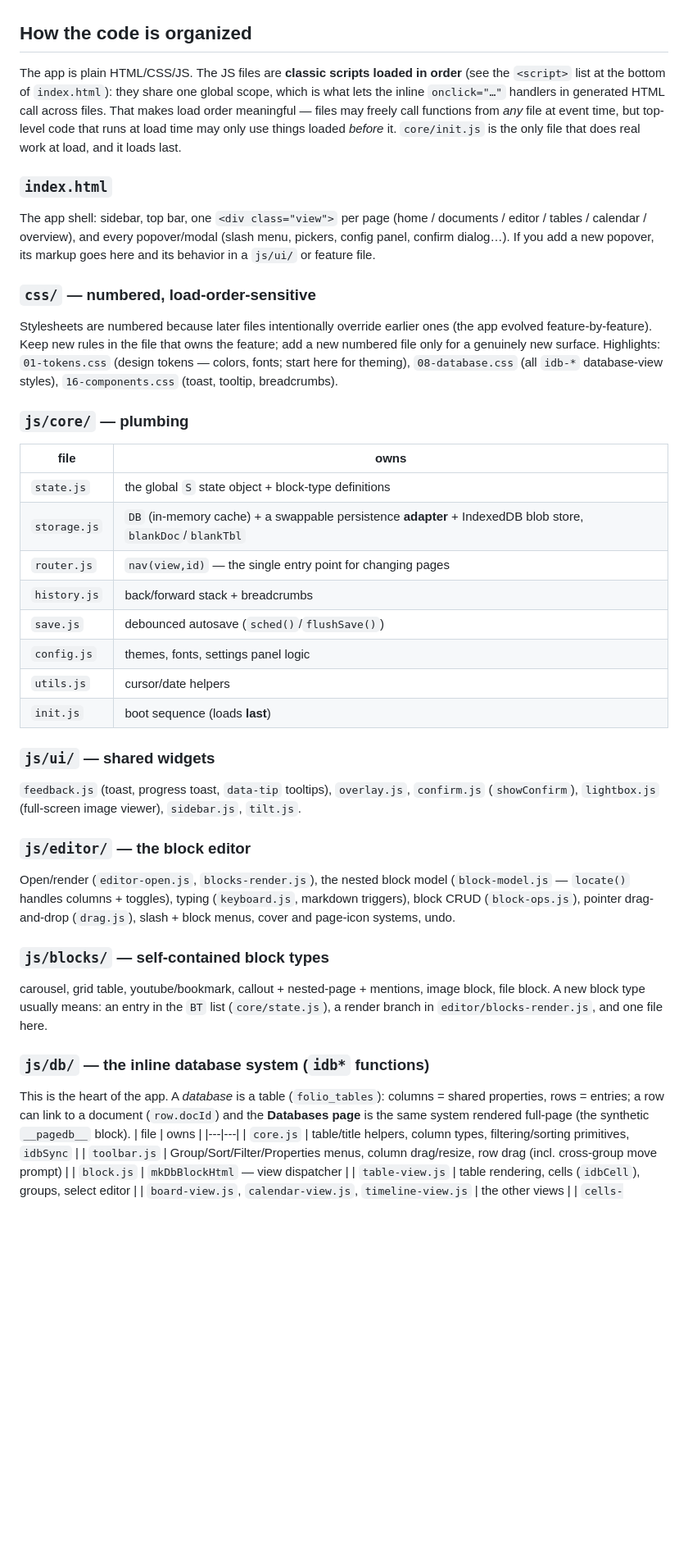
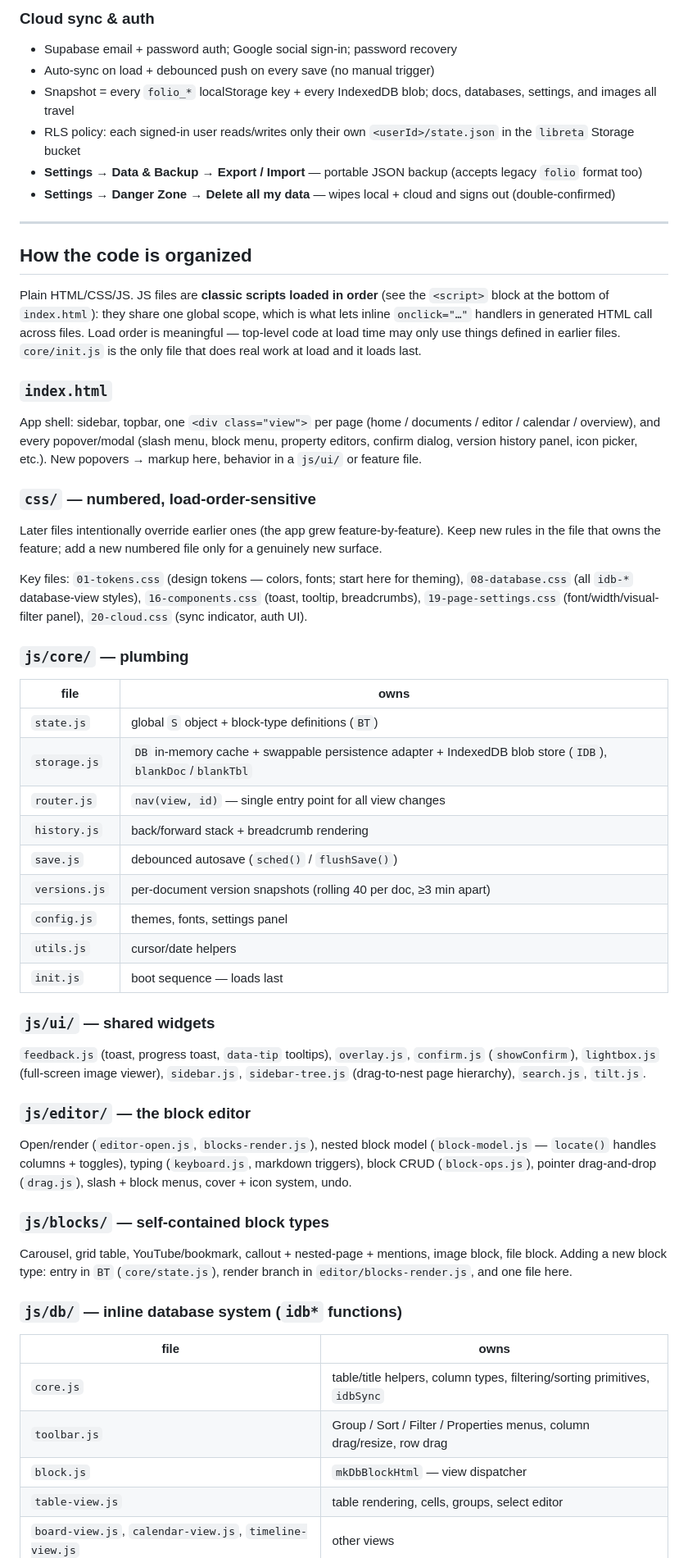
Before and after one commit to JosephDotDev/libreta-io, a Markdown page: README.md, the part around one of its changes. Shown at 82% size. Rendered like a GitHub page; blank space fills up the shorter version.

```diff
--- a/README.md
+++ b/README.md
@@ -18,69 +67,55 @@ happens in `index.html` + `css/` + `js/`.
+### Cloud sync & auth
+- Supabase email + password auth; Google social sign-in; password recovery
+- Auto-sync on load + debounced push on every save (no manual trigger)
+- Snapshot = every `folio_*` localStorage key + every IndexedDB blob; docs, databases, settings, and images all travel
+- RLS policy: each signed-in user reads/writes only their own `<userId>/state.json` in the `libreta` Storage bucket
+- **Settings → Data & Backup → Export / Import** — portable JSON backup (accepts legacy `folio` format too)
+- **Settings → Danger Zone → Delete all my data** — wipes local + cloud and signs out (double-confirmed)
+
+---
 
 ## How the code is organized
 
-The app is plain HTML/CSS/JS. The JS files are **classic scripts loaded in
-order** (see the `<script>` list at the bottom of `index.html`): they share
-one global scope, which is what lets the inline `onclick="…"` handlers in
-generated HTML call across files. That makes load order meaningful — files
-may freely call functions from *any* file at event time, but top-level code
-that runs at load time may only use things loaded *before* it. `core/init.js`
-is the only file that does real work at load, and it loads last.
+Plain HTML/CSS/JS. JS files are **classic scripts loaded in order** (see the `<script>` block at the bottom of `index.html`): they share one global scope, which is what lets inline `onclick="…"` handlers in generated HTML call across files. Load order is meaningful — top-level code at load time may only use things defined in earlier files. `core/init.js` is the only file that does real work at load and it loads last.
 
 ### `index.html`
-The app shell: sidebar, top bar, one `<div class="view">` per page
-(home / documents / editor / tables / calendar / overview), and every
-popover/modal (slash menu, pickers, config panel, confirm dialog…). If you
-add a new popover, its markup goes here and its behavior in a `js/ui/` or
-feature file.
+App shell: sidebar, topbar, one `<div class="view">` per page (home / documents / editor / calendar / overview), and every popover/modal (slash menu, block menu, property editors, confirm dialog, version history panel, icon picker, etc.). New popovers → markup here, behavior in a `js/ui/` or feature file.
 
 ### `css/` — numbered, load-order-sensitive
-Stylesheets are numbered because later files intentionally override earlier
-ones (the app evolved feature-by-feature). Keep new rules in the file that
-owns the feature; add a new numbered file only for a genuinely new surface.
-Highlights: `01-tokens.css` (design tokens — colors, fonts; start here for
-theming), `08-database.css` (all `idb-*` database-view styles),
-`16-components.css` (toast, tooltip, breadcrumbs).
+Later files intentionally override earlier ones (the app grew feature-by-feature). Keep new rules in the file that owns the feature; add a new numbered file only for a genuinely new surface.
+
+Key files: `01-tokens.css` (design tokens — colors, fonts; start here for theming), `08-database.css` (all `idb-*` database-view styles), `16-components.css` (toast, tooltip, breadcrumbs), `19-page-settings.css` (font/width/visual-filter panel), `20-cloud.css` (sync indicator, auth UI).
 
 ### `js/core/` — plumbing
+
 | file | owns |
 |---|---|
-| `state.js` | the global `S` state object + block-type definitions |
-| `storage.js` | `DB` (in-memory cache) + a swappable persistence **adapter** + IndexedDB blob store, `blankDoc`/`blankTbl` |
-| `router.js` | `nav(view,id)` — the single entry point for changing pages |
-| `history.js` | back/forward stack + breadcrumbs |
-| `save.js` | debounced autosave (`sched()`/`flushSave()`) |
-| `config.js` | themes, fonts, settings panel logic |
+| `state.js` | global `S` object + block-type definitions (`BT`) |
+| `storage.js` | `DB` in-memory cache + swappable persistence adapter + IndexedDB blob store (`IDB`), `blankDoc`/`blankTbl` |
+| `router.js` | `nav(view, id)` — single entry point for all view changes |
+| `history.js` | back/forward stack + breadcrumb rendering |
+| `save.js` | debounced autosave (`sched()` / `flushSave()`) |
+| `versions.js` | per-document version snapshots (rolling 40 per doc, ≥3 min apart) |
+| `config.js` | themes, fonts, settings panel |
 | `utils.js` | cursor/date helpers |
-| `init.js` | boot sequence (loads **last**) |
+| `init.js` | boot sequence — loads last |
 
 ### `js/ui/` — shared widgets
-`feedback.js` (toast, progress toast, `data-tip` tooltips), `overlay.js`,
-`confirm.js` (`showConfirm`), `lightbox.js` (full-screen image viewer),
-`sidebar.js`, `tilt.js`.
+`feedback.js` (toast, progress toast, `data-tip` tooltips), `overlay.js`, `confirm.js` (`showConfirm`), `lightbox.js` (full-screen image viewer), `sidebar.js`, `sidebar-tree.js` (drag-to-nest page hierarchy), `search.js`, `tilt.js`.
 
 ### `js/editor/` — the block editor
-Open/render (`editor-open.js`, `blocks-render.js`), the nested block model
-(`block-model.js` — `locate()` handles columns + toggles), typing
-(`keyboard.js`, markdown triggers), block CRUD (`block-ops.js`), pointer
-drag-and-drop (`drag.js`), slash + block menus, cover and page-icon systems,
-undo.
+Open/render (`editor-open.js`, `blocks-render.js`), nested block model (`block-model.js` — `locate()` handles columns + toggles), typing (`keyboard.js`, markdown triggers), block CRUD (`block-ops.js`), pointer drag-and-drop (`drag.js`), slash + block menus, cover + icon system, undo.
 
 ### `js/blocks/` — self-contained block types
-carousel, grid table, youtube/bookmark, callout + nested-page + mentions,
-image block, file block. A new block type usually means: an entry in the
-`BT` list (`core/state.js`), a render branch in `editor/blocks-render.js`,
-and one file here.
+Carousel, grid table, YouTube/bookmark, callout + nested-page + mentions, image block, file block. Adding a new block type: entry in `BT` (`core/state.js`), render branch in `editor/blocks-render.js`, and one file here.
 
-### `js/db/` — the inline database system (`idb*` functions)
-This is the heart of the app. A *database* is a table (`folio_tables`):
-columns = shared properties, rows = entries; a row can link to a document
-(`row.docId`) and the **Databases page** is the same system rendered
-full-page (the synthetic `__pagedb__` block).
+### `js/db/` — inline database system (`idb*` functions)
+
 | file | owns |
 |---|---|
 | `core.js` | table/title helpers, column types, filtering/sorting primitives, `idbSync` |
-| `toolbar.js` | Group/Sort/Filter/Properties menus, column drag/resize, row drag (incl. cross-group move prompt) |
+| `toolbar.js` | Group / Sort / Filter / Properties menus, column drag/resize, row drag |
 | `block.js` | `mkDbBlockHtml` — view dispatcher |
-| `table-view.js` | table rendering, cells (`idbCell`), groups, select editor |
-| `board-view.js`, `calendar-view.js`, `timeline-view.js` | the other views |
+| `table-view.js` | table rendering, cells, groups, select editor |
+| `board-view.js`, `calendar-view.js`, `timeline-view.js` | other views |
 | `cells-media.js` | image-cell uploads, add row/col |
```
Also changed, not shown: other parts of README.md (+110 -118 lines).
